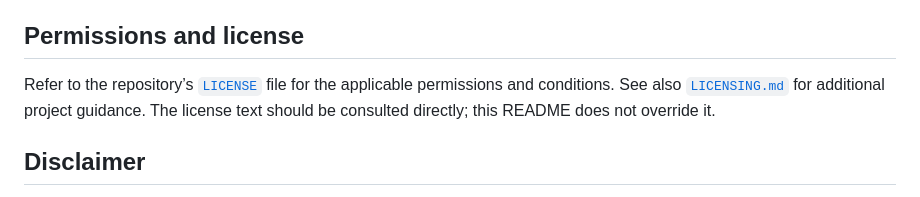
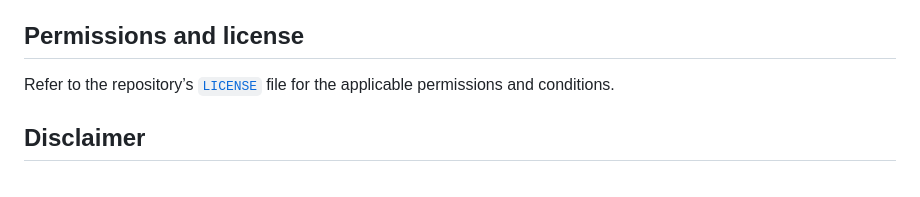
Before and after one commit to sokal48-hue/RaceGOW-Track-Builder, a Markdown page: README.md, the part around the change. Rendered like a GitHub page.

Commit message:
Update licensing section in README
Removed reference to additional project guidance in licensing section.

```diff
--- a/README.md
+++ b/README.md
@@ -51,7 +51,7 @@ The RaceGOW race team and community are welcome to try and share the application
 
 ## Permissions and license
 
-Refer to the repository’s [`LICENSE`](LICENSE) file for the applicable permissions and conditions. See also [`LICENSING.md`](LICENSING.md) for additional project guidance. The license text should be consulted directly; this README does not override it.
+Refer to the repository’s [`LICENSE`](LICENSE) file for the applicable permissions and conditions.
 
 ## Disclaimer
 
```
